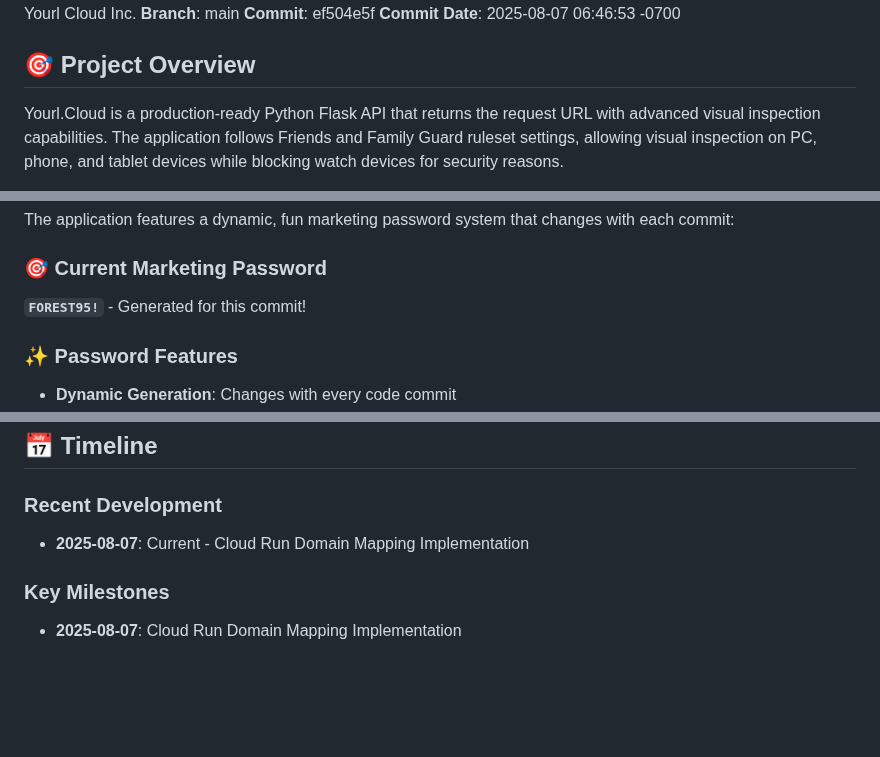
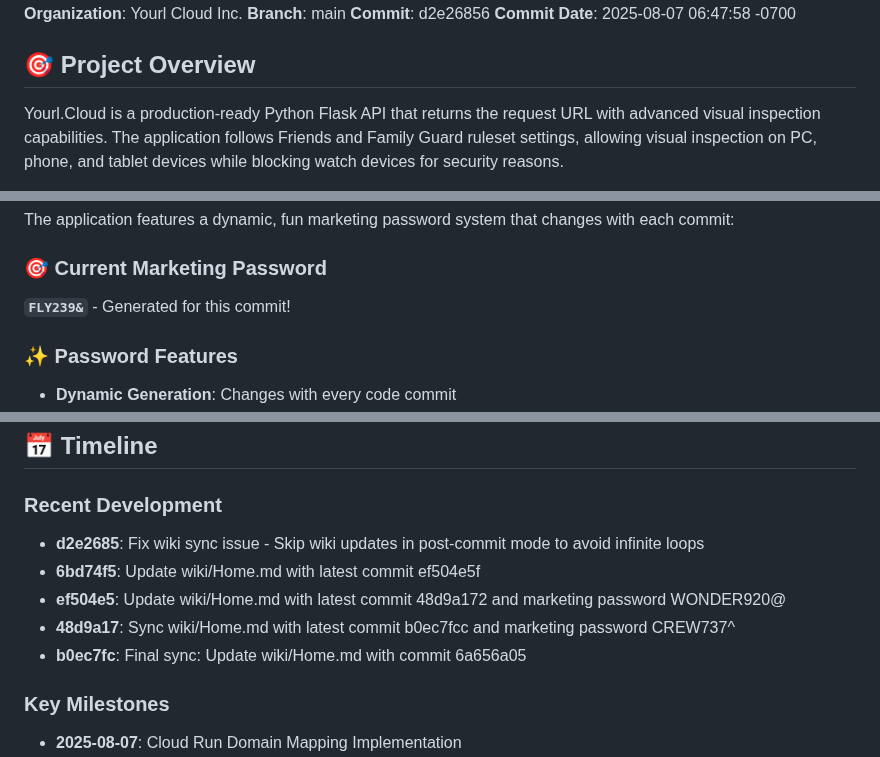
Before and after one commit to XDM-ZSBW/yourl.cloud, a Markdown page: wiki/Home.md, 3 parts joined by grey strips. Rendered like a GitHub page; blank space fills up the shorter version.

Commit message:
Update wiki/Home.md with latest commit d2e26856 and new marketing password FLY239&

```diff
--- a/wiki/Home.md
+++ b/wiki/Home.md
@@ -4,8 +4,8 @@
 **Session ID**: f1d78acb-de07-46e0-bfa7-f5b75e3c0c49
 **Organization**: Yourl Cloud Inc.
 **Branch**: main
-**Commit**: ef504e5f
-**Commit Date**: 2025-08-07 06:46:53 -0700
+**Commit**: d2e26856
+**Commit Date**: 2025-08-07 06:47:58 -0700
 
 ## 🎯 Project Overview
 
@@ -83,7 +83,7 @@ gcloud run domain-mappings create \
 The application features a dynamic, fun marketing password system that changes with each commit:
 
 ### 🎯 Current Marketing Password
-**`FOREST95!`** - Generated for this commit!
+**`FLY239&`** - Generated for this commit!
 
 ### ✨ Password Features
 - **Dynamic Generation**: Changes with every code commit
@@ -141,7 +141,11 @@ CLOUD_RUN_CONFIG = {
 ## 📅 Timeline
 
 ### Recent Development
-- **2025-08-07**: Current - Cloud Run Domain Mapping Implementation
+- **d2e2685**: Fix wiki sync issue - Skip wiki updates in post-commit mode to avoid infinite loops
+- **6bd74f5**: Update wiki/Home.md with latest commit ef504e5f
+- **ef504e5**: Update wiki/Home.md with latest commit 48d9a172 and marketing password WONDER920@
+- **48d9a17**: Sync wiki/Home.md with latest commit b0ec7fcc and marketing password CREW737^
+- **b0ec7fc**: Final sync: Update wiki/Home.md with commit 6a656a05
 
 ### Key Milestones
 - **2025-08-07**: Cloud Run Domain Mapping Implementation
```
Also changed, not shown: other parts of wiki/Home.md (+2 -2 lines).
